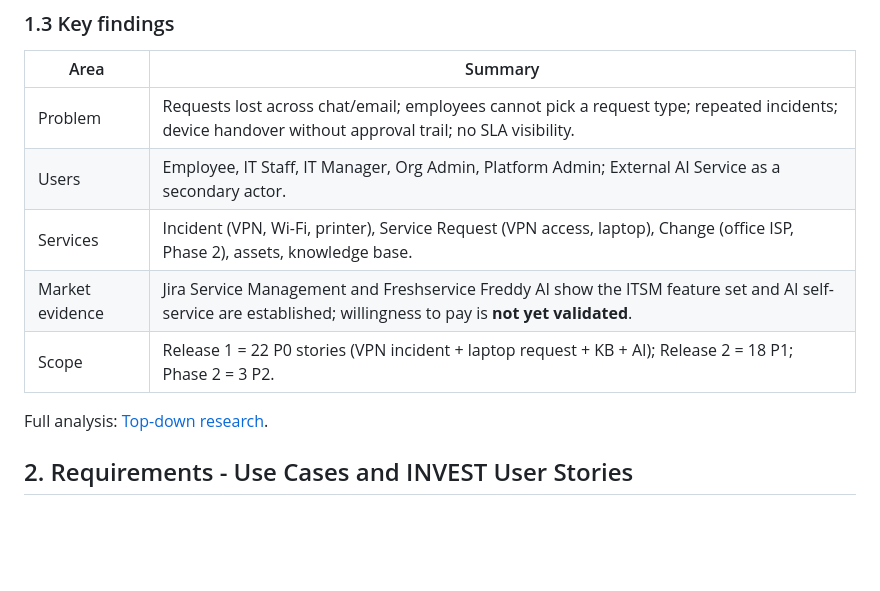
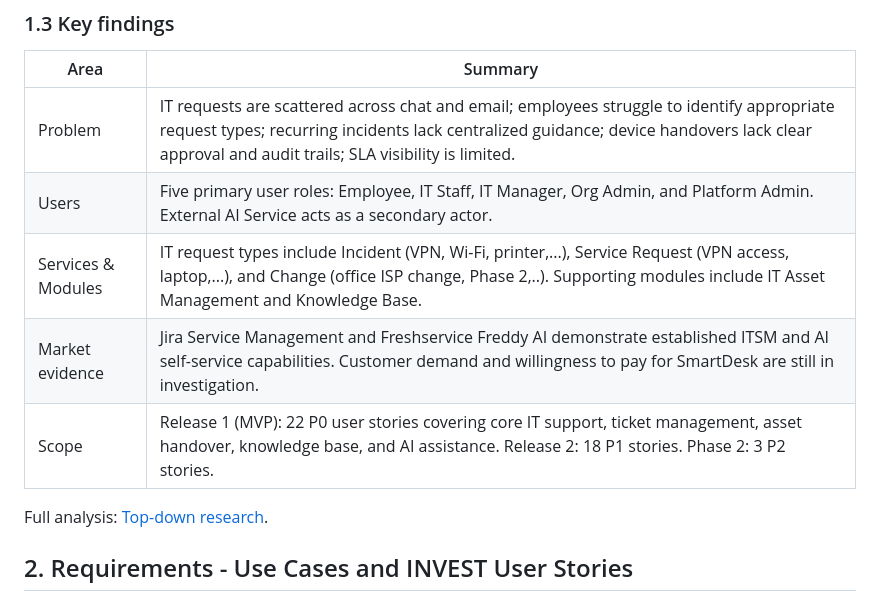
Before and after one commit to cuonglpv/SmartDesk, a Markdown page: README.md, the part around the change. GitHub-like rendering; blank space fills up the shorter version.

Commit message:
Update key findings in README.md for clarity
Revised key findings section to clarify problem statements, user roles, services, market evidence, and project scope.

```diff
--- a/README.md
+++ b/README.md
@@ -20,11 +20,11 @@ Editable XMind source: [`docs/mindmap/smartdesk.xmind`](docs/mindmap/smartdesk.x
 
 | Area | Summary |
 |---|---|
-| Problem | Requests lost across chat/email; employees cannot pick a request type; repeated incidents; device handover without approval trail; no SLA visibility. |
-| Users | Employee, IT Staff, IT Manager, Org Admin, Platform Admin; External AI Service as a secondary actor. |
-| Services | Incident (VPN, Wi-Fi, printer), Service Request (VPN access, laptop), Change (office ISP, Phase 2), assets, knowledge base. |
-| Market evidence | Jira Service Management and Freshservice Freddy AI show the ITSM feature set and AI self-service are established; willingness to pay is **not yet validated**. |
-| Scope | Release 1 = 22 P0 stories (VPN incident + laptop request + KB + AI); Release 2 = 18 P1; Phase 2 = 3 P2. |
+| Problem | 	IT requests are scattered across chat and email; employees struggle to identify appropriate request types; recurring incidents lack centralized guidance; device handovers lack clear approval and audit trails; SLA visibility is limited. |
+| Users | Five primary user roles: Employee, IT Staff, IT Manager, Org Admin, and Platform Admin. External AI Service acts as a secondary actor.|
+| Services & Modules | IT request types include Incident (VPN, Wi-Fi, printer,...), Service Request (VPN access, laptop,...), and Change (office ISP change, Phase 2,..). Supporting modules include IT Asset Management and Knowledge Base. |
+| Market evidence | Jira Service Management and Freshservice Freddy AI demonstrate established ITSM and AI self-service capabilities. Customer demand and willingness to pay for SmartDesk are still in investigation. |
+| Scope | Release 1 (MVP): 22 P0 user stories covering core IT support, ticket management, asset handover, knowledge base, and AI assistance. Release 2: 18 P1 stories. Phase 2: 3 P2 stories. |
 
 Full analysis: [Top-down research](docs/01-top-down-research.md).
 
```
